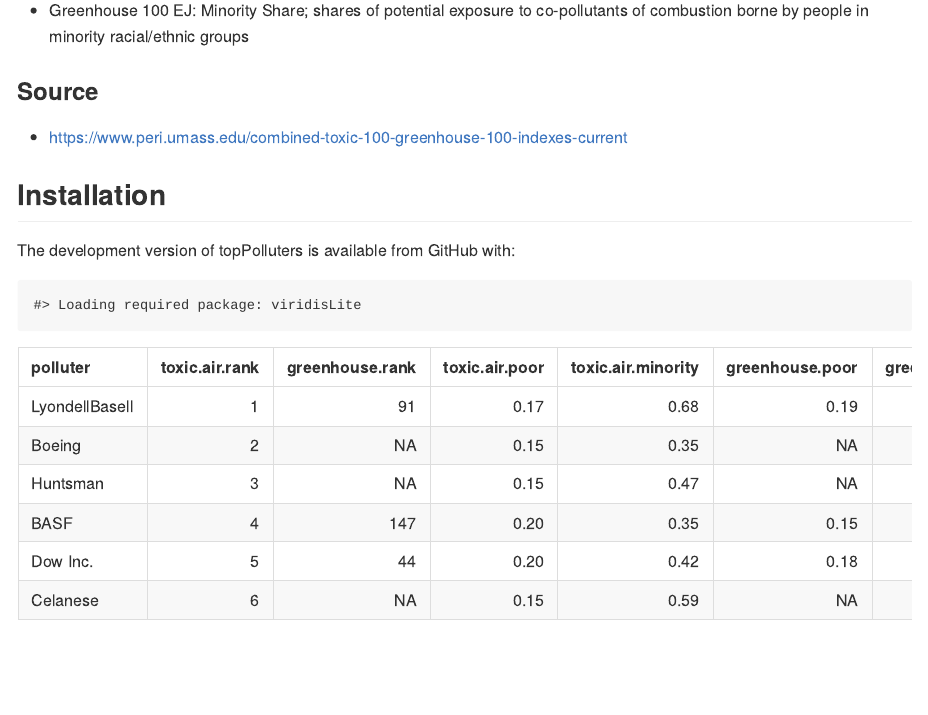
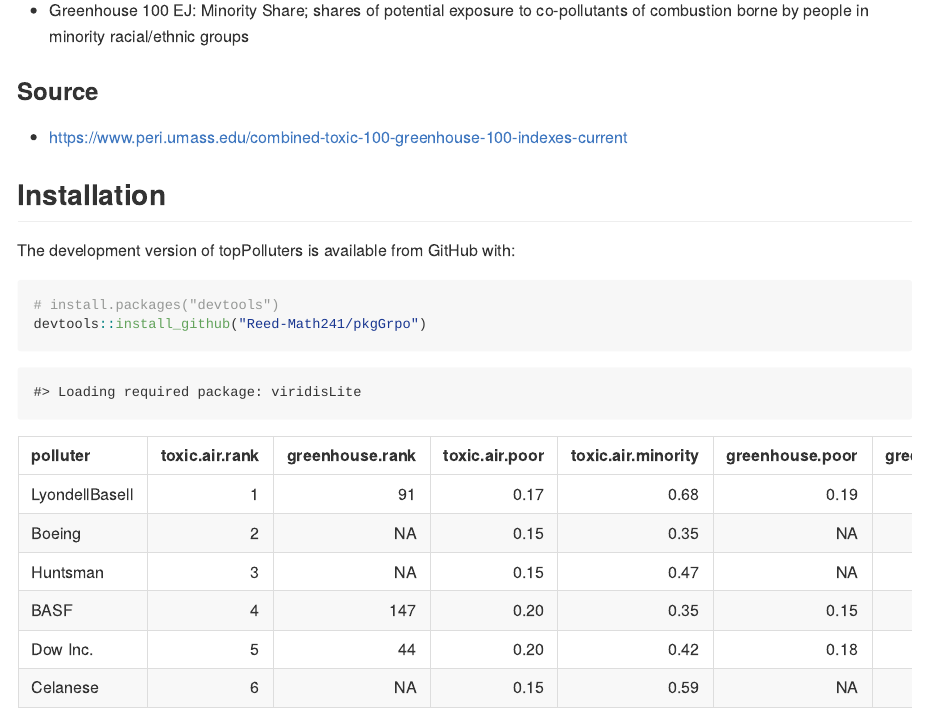
Before and after one commit to Reed-Math241/topPolluters, an R Markdown document (README.Rmd): the page in a window 1100 px wide, from 1510 px down. Rendered offline with R 4.5, knitr and Pandoc, with nearby package versions; some code elsewhere in the file could not run offline; long lines of code are wrapped; common packages that the code uses without loading them are loaded.

Commit message:
Alyssa's final changes

````diff
--- a/README.Rmd
+++ b/README.Rmd
@@ -61,6 +61,10 @@
 
 ## Installation
 The development version of topPolluters is available from GitHub with:
+``` r
+# install.packages("devtools")
+devtools::install_github("Reed-Math241/pkgGrpo")
+```
 ```{r, echo=FALSE}
 install.packages("devtools")
 install.packages("topPolluters")
````
Also changed, not shown: README.md.
